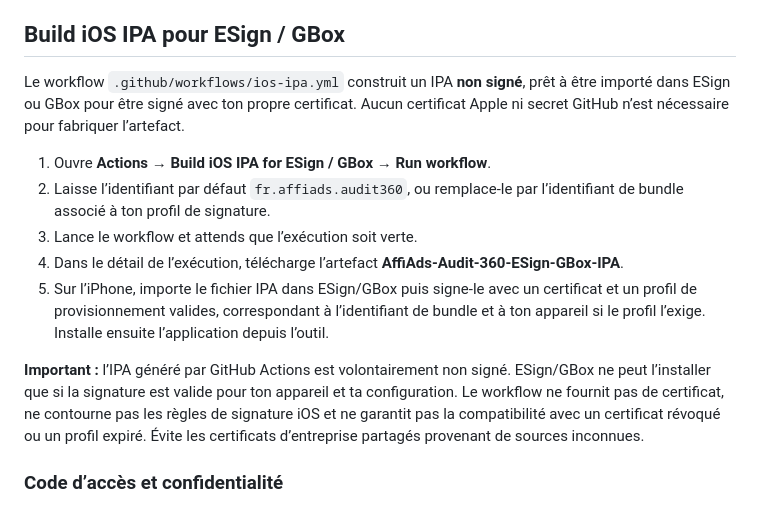
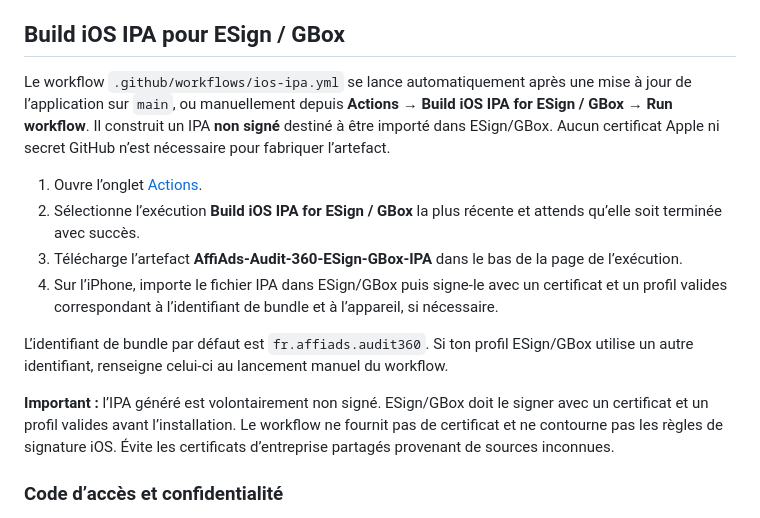
Before and after one commit to mansstyle59/AffiAds-Audit-360, a Markdown page: README.md, the part around the change. Drawn GitHub-style.

Commit message:
Document automatic ESign GBox IPA builds

```diff
--- a/README.md
+++ b/README.md
@@ -85,15 +85,16 @@ L’interface utilise un système visuel commun : mêmes couleurs, typographie,
 
 ## Build iOS IPA pour ESign / GBox
 
-Le workflow `.github/workflows/ios-ipa.yml` construit un IPA **non signé**, prêt à être importé dans ESign ou GBox pour être signé avec ton propre certificat. Aucun certificat Apple ni secret GitHub n’est nécessaire pour fabriquer l’artefact.
+Le workflow `.github/workflows/ios-ipa.yml` se lance automatiquement après une mise à jour de l’application sur `main`, ou manuellement depuis **Actions → Build iOS IPA for ESign / GBox → Run workflow**. Il construit un IPA **non signé** destiné à être importé dans ESign/GBox. Aucun certificat Apple ni secret GitHub n’est nécessaire pour fabriquer l’artefact.
 
-1. Ouvre **Actions → Build iOS IPA for ESign / GBox → Run workflow**.
-2. Laisse l’identifiant par défaut `fr.affiads.audit360`, ou remplace-le par l’identifiant de bundle associé à ton profil de signature.
-3. Lance le workflow et attends que l’exécution soit verte.
-4. Dans le détail de l’exécution, télécharge l’artefact **AffiAds-Audit-360-ESign-GBox-IPA**.
-5. Sur l’iPhone, importe le fichier IPA dans ESign/GBox puis signe-le avec un certificat et un profil de provisionnement valides, correspondant à l’identifiant de bundle et à ton appareil si le profil l’exige. Installe ensuite l’application depuis l’outil.
+1. Ouvre l’onglet [Actions](https://github.com/mansstyle59/AffiAds-Audit-360/actions).
+2. Sélectionne l’exécution **Build iOS IPA for ESign / GBox** la plus récente et attends qu’elle soit terminée avec succès.
+3. Télécharge l’artefact **AffiAds-Audit-360-ESign-GBox-IPA** dans le bas de la page de l’exécution.
+4. Sur l’iPhone, importe le fichier IPA dans ESign/GBox puis signe-le avec un certificat et un profil valides correspondant à l’identifiant de bundle et à l’appareil, si nécessaire.
 
-**Important :** l’IPA généré par GitHub Actions est volontairement non signé. ESign/GBox ne peut l’installer que si la signature est valide pour ton appareil et ta configuration. Le workflow ne fournit pas de certificat, ne contourne pas les règles de signature iOS et ne garantit pas la compatibilité avec un certificat révoqué ou un profil expiré. Évite les certificats d’entreprise partagés provenant de sources inconnues.
+L’identifiant de bundle par défaut est `fr.affiads.audit360`. Si ton profil ESign/GBox utilise un autre identifiant, renseigne celui-ci au lancement manuel du workflow.
+
+**Important :** l’IPA généré est volontairement non signé. ESign/GBox doit le signer avec un certificat et un profil valides avant l’installation. Le workflow ne fournit pas de certificat et ne contourne pas les règles de signature iOS. Évite les certificats d’entreprise partagés provenant de sources inconnues.
 
 ### Code d’accès et confidentialité
 
```
